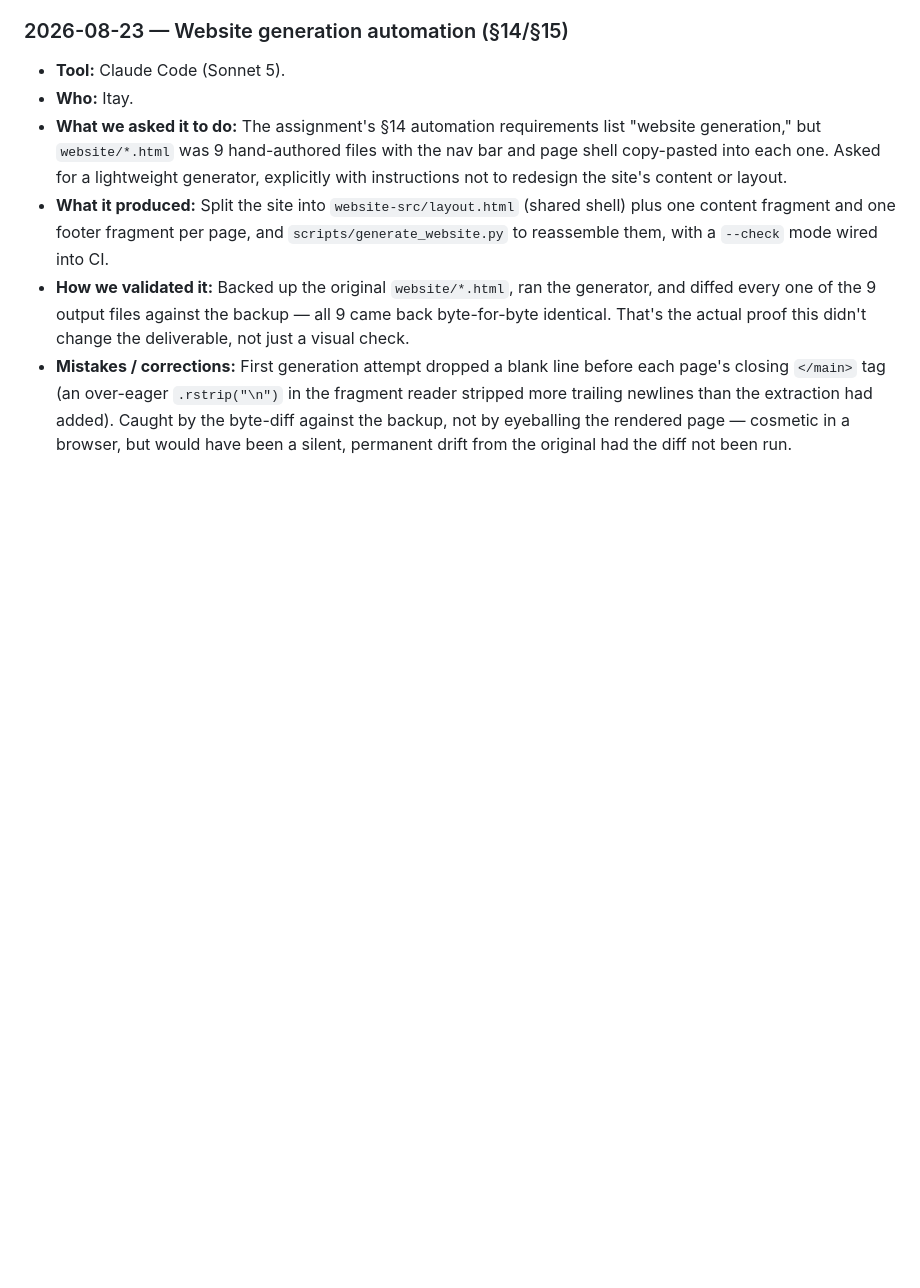
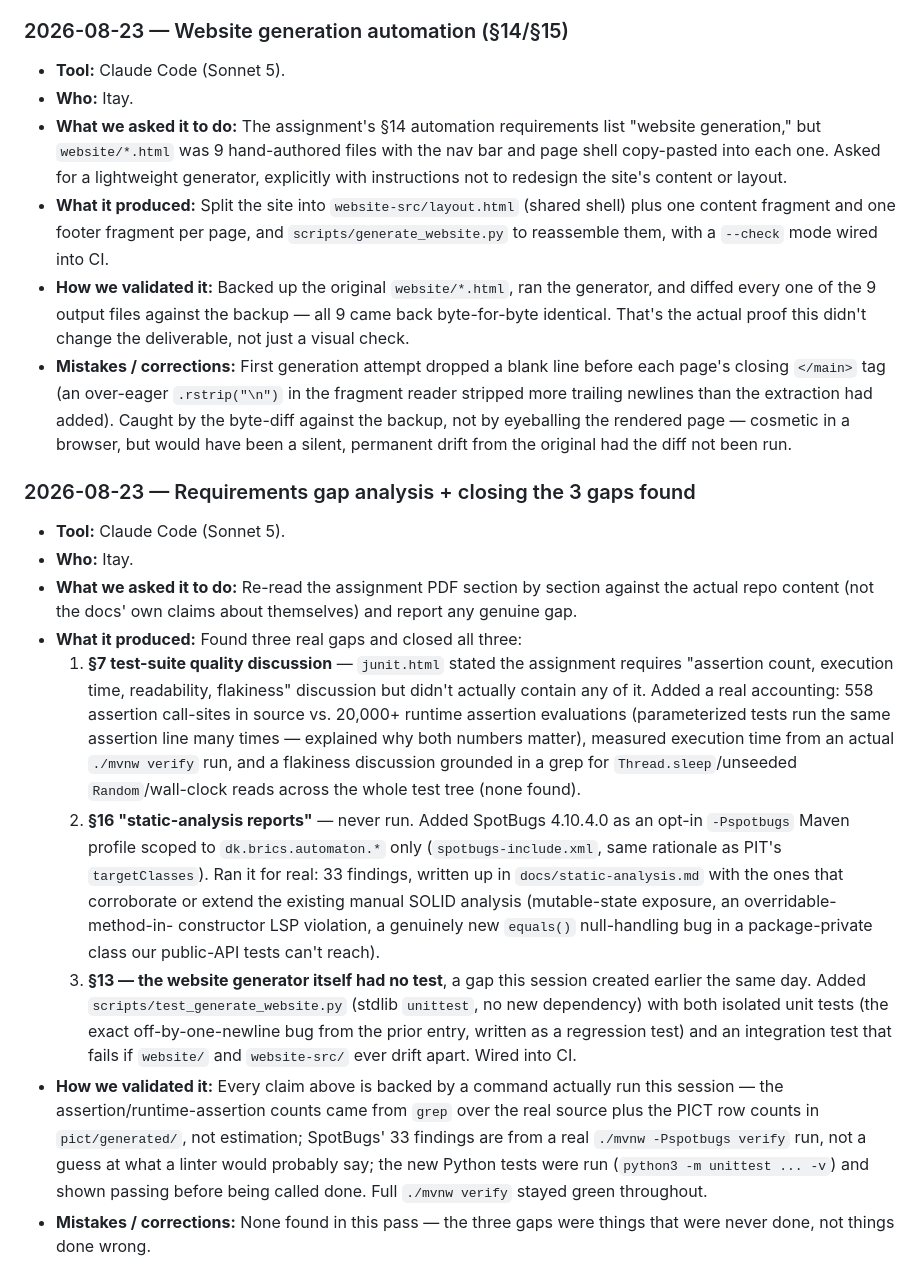
Before and after one commit to kotz96-lab/TopicsSE_T1, a Markdown page: docs/AI_TOOLS.md, the part around the change. GitHub-like rendering; blank space fills up the shorter version.

Commit message:
docs: log the requirements-gap-analysis session in AI_TOOLS.md
Co-Authored-By: Claude Sonnet 5 <noreply@anthropic.com>

```diff
--- a/docs/AI_TOOLS.md
+++ b/docs/AI_TOOLS.md
@@ -506,3 +506,49 @@ from this file.
   byte-diff against the backup, not by eyeballing the rendered
   page — cosmetic in a browser, but would have been a silent,
   permanent drift from the original had the diff not been run.
+
+### 2026-08-23 — Requirements gap analysis + closing the 3 gaps found
+
+- **Tool:** Claude Code (Sonnet 5).
+- **Who:** Itay.
+- **What we asked it to do:** Re-read the assignment PDF section by
+  section against the actual repo content (not the docs' own claims
+  about themselves) and report any genuine gap.
+- **What it produced:** Found three real gaps and closed all three:
+  1. **§7 test-suite quality discussion** — `junit.html` stated the
+     assignment requires "assertion count, execution time,
+     readability, flakiness" discussion but didn't actually contain
+     any of it. Added a real accounting: 558 assertion call-sites in
+     source vs. 20,000+ runtime assertion evaluations (parameterized
+     tests run the same assertion line many times — explained why
+     both numbers matter), measured execution time from an actual
+     `./mvnw verify` run, and a flakiness discussion grounded in a
+     grep for `Thread.sleep`/unseeded `Random`/wall-clock reads
+     across the whole test tree (none found).
+  2. **§16 "static-analysis reports"** — never run. Added SpotBugs
+     4.10.4.0 as an opt-in `-Pspotbugs` Maven profile scoped to
+     `dk.brics.automaton.*` only (`spotbugs-include.xml`, same
+     rationale as PIT's `targetClasses`). Ran it for real: 33
+     findings, written up in `docs/static-analysis.md` with the
+     ones that corroborate or extend the existing manual SOLID
+     analysis (mutable-state exposure, an overridable-method-in-
+     constructor LSP violation, a genuinely new `equals()`
+     null-handling bug in a package-private class our public-API
+     tests can't reach).
+  3. **§13 — the website generator itself had no test**, a gap this
+     session created earlier the same day. Added
+     `scripts/test_generate_website.py` (stdlib `unittest`, no new
+     dependency) with both isolated unit tests (the exact
+     off-by-one-newline bug from the prior entry, written as a
+     regression test) and an integration test that fails if
+     `website/` and `website-src/` ever drift apart. Wired into CI.
+- **How we validated it:** Every claim above is backed by a command
+  actually run this session — the assertion/runtime-assertion counts
+  came from `grep` over the real source plus the PICT row counts in
+  `pict/generated/`, not estimation; SpotBugs' 33 findings are from
+  a real `./mvnw -Pspotbugs verify` run, not a guess at what a
+  linter would probably say; the new Python tests were run
+  (`python3 -m unittest ... -v`) and shown passing before being
+  called done. Full `./mvnw verify` stayed green throughout.
+- **Mistakes / corrections:** None found in this pass — the three
+  gaps were things that were never done, not things done wrong.
```
